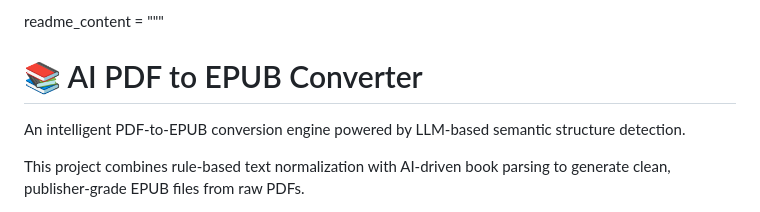
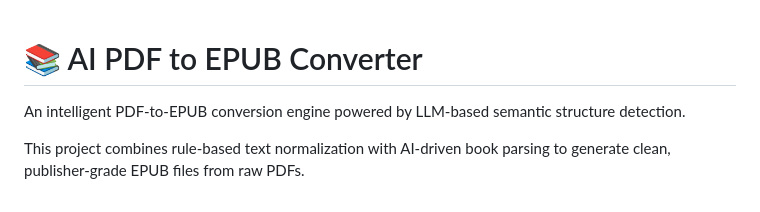
Before and after one commit to Parth844/AI_pdf_to_Epub, a Markdown page: README.md, the part around the change. Rendered like a GitHub page.

Commit message:
Remove unnecessary readme_content variable

```diff
--- a/README.md
+++ b/README.md
@@ -1,4 +1,3 @@
-readme_content = """
 # 📚 AI PDF to EPUB Converter
 
 An intelligent PDF-to-EPUB conversion engine powered by LLM-based semantic structure detection.
```
